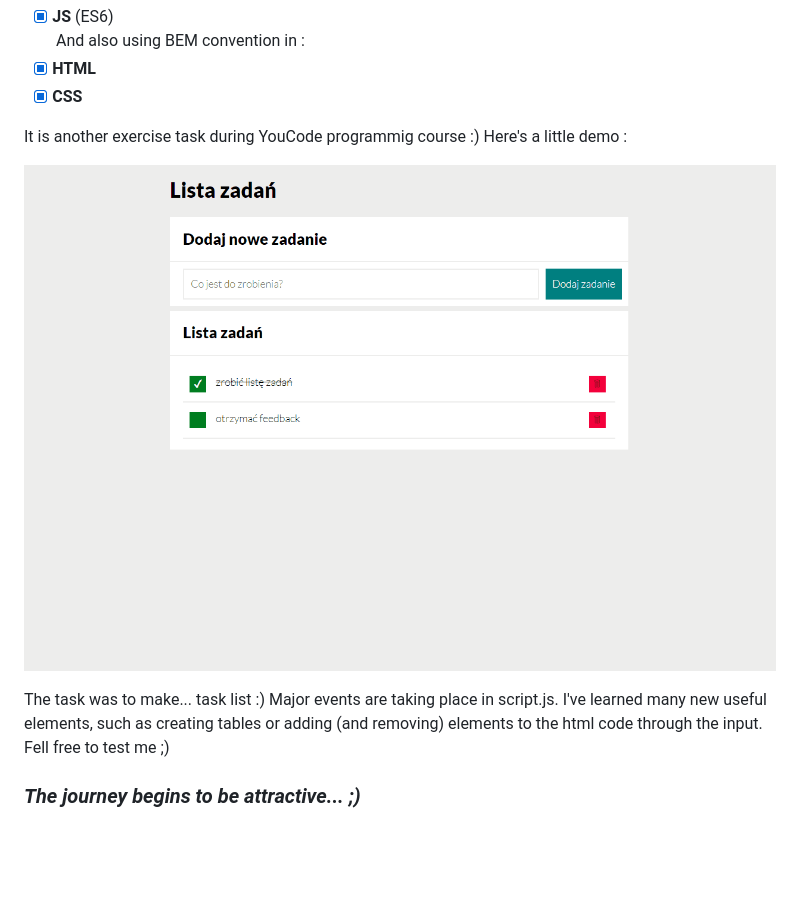
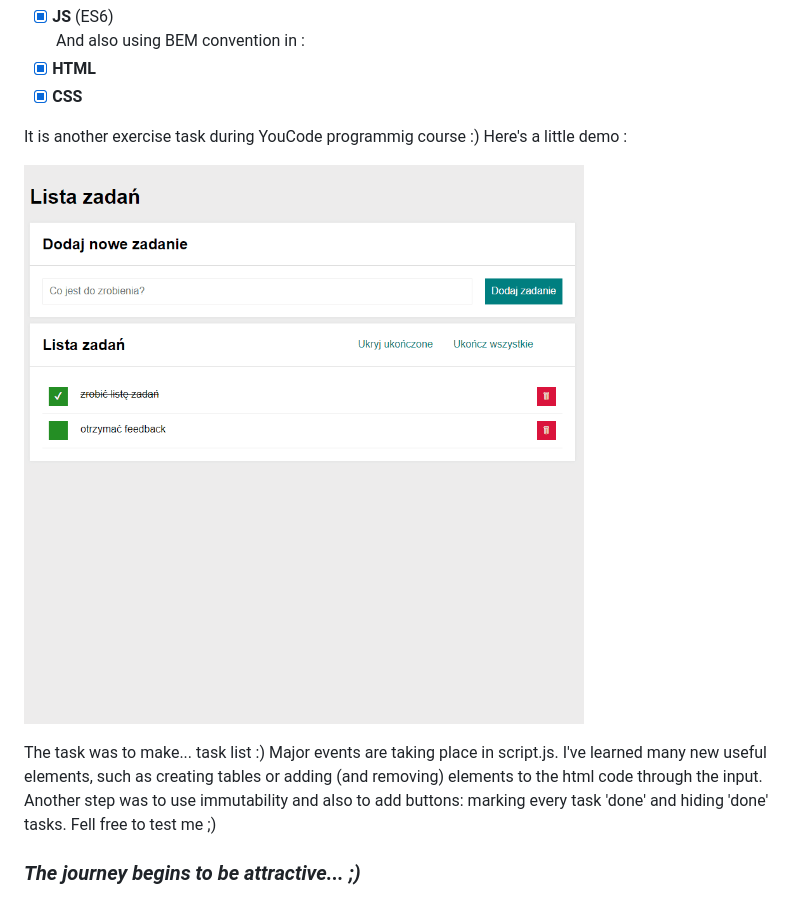
Before and after one commit to WoytekMig/taskList, a Markdown page: README.md, the part around the change. Rendered like a GitHub page; pictures changed too: images/taskListShow2.gif (added); blank space fills up the shorter version.

Commit message:
actualization of ReadMe

```diff
--- a/README.md
+++ b/README.md
@@ -10,9 +10,9 @@ And also using BEM convention in :
 
 It is another exercise task during YouCode programmig course  :) Here's a little demo :
 
-![show](images/taskListShow.gif)
+![show](images/taskListShow2.gif)
 
-The task was to make... task list :) Major events are taking place in script.js. I've learned many new useful elements, such as creating tables or adding (and removing) elements to the html code through the input. Fell free to test me ;)
+The task was to make... task list :) Major events are taking place in script.js. I've learned many new useful elements, such as creating tables or adding (and removing) elements to the html code through the input. Another step was to use immutability and also to add buttons: marking every task 'done' and hiding 'done' tasks. Fell free to test me ;)
 
 
 
```
